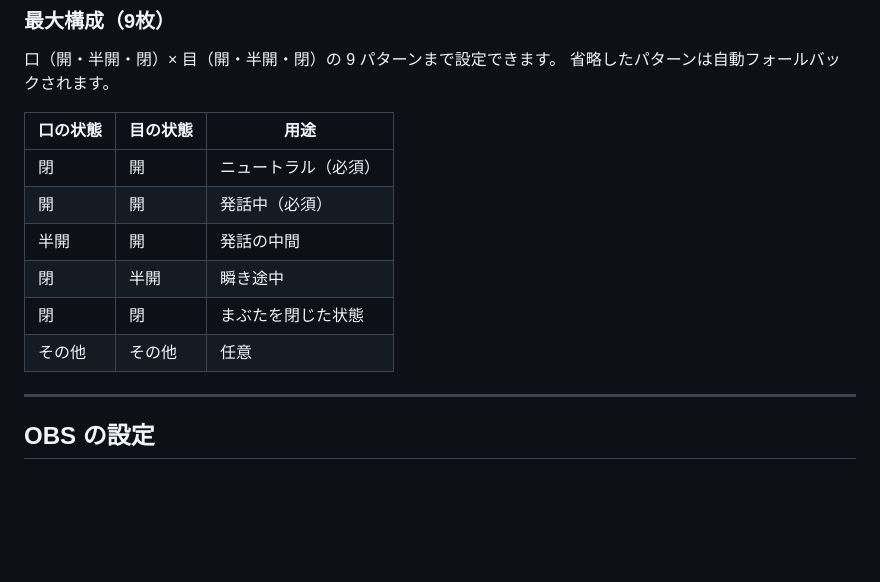
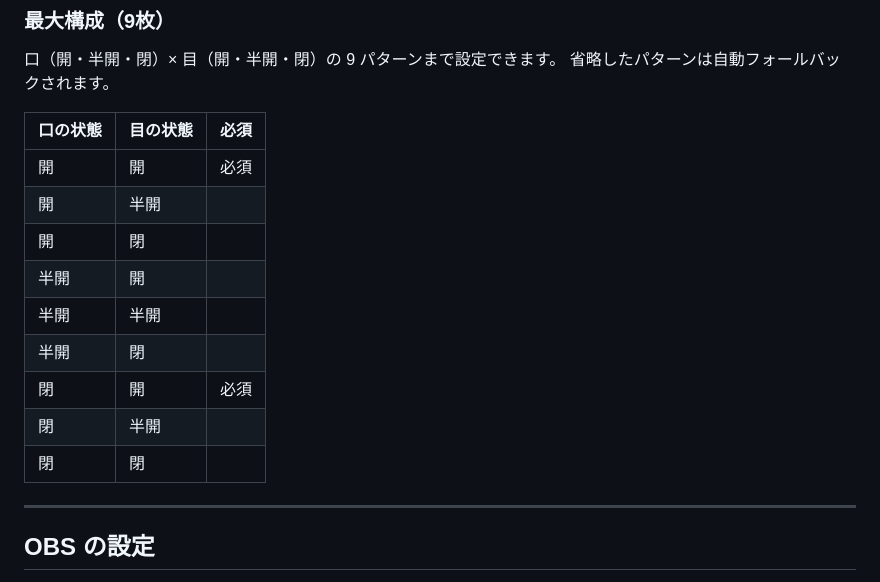
Before and after one commit to aisuman198/StreamTalker, a Markdown page: README.md, the part around the change. GitHub-like rendering; blank space fills up the shorter version.

```diff
--- a/README.md
+++ b/README.md
@@ -86,14 +86,18 @@ StreamTalker はキャラクターの透過 PNG 画像を使ってアニメー
 口（開・半開・閉）× 目（開・半開・閉）の 9 パターンまで設定できます。
 省略したパターンは自動フォールバックされます。
 
-| 口の状態 | 目の状態 | 用途 |
+| 口の状態 | 目の状態 | 必須 |
 |---------|---------|------|
-| 閉 | 開 | ニュートラル（必須） |
-| 開 | 開 | 発話中（必須） |
-| 半開 | 開 | 発話の中間 |
-| 閉 | 半開 | 瞬き途中 |
-| 閉 | 閉 | まぶたを閉じた状態 |
-| その他 | その他 | 任意 |
+| 開 | 開 | 必須|
+| 開 | 半開 | |
+| 開 | 閉 | |
+| 半開 | 開 | |
+| 半開 | 半開 | |
+| 半開 | 閉 | |
+| 閉 | 開 | 必須 |
+| 閉 | 半開 | |
+| 閉 | 閉 | |
+
 
 ---
 
```
